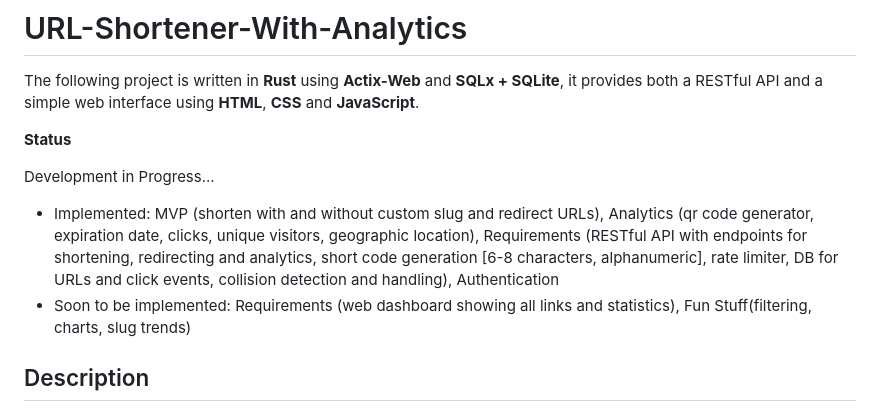
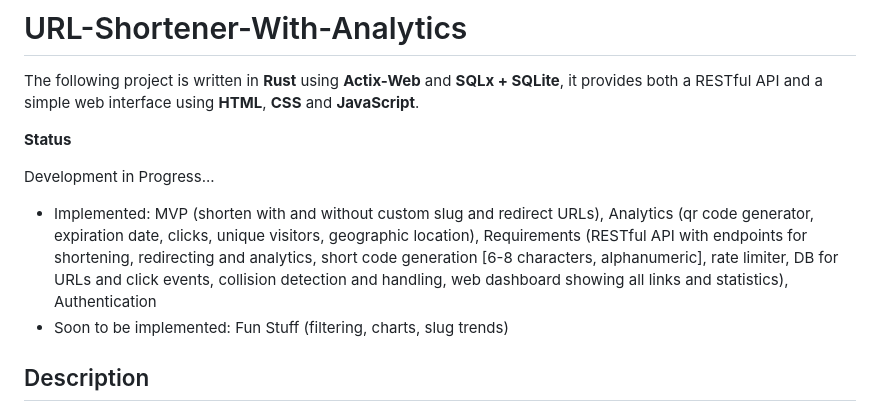
Before and after one commit to Iasmina012/URL-Shortener-With-Analytics, a Markdown page: README.md, the part around the change. Drawn GitHub-style.

```diff
--- a/README.md
+++ b/README.md
@@ -6,8 +6,8 @@ The following project is written in **Rust** using **Actix-Web** and **SQLx + SQ
 
 Development in Progress...
 
-- Implemented: MVP (shorten with and without custom slug and redirect URLs), Analytics (qr code generator, expiration date, clicks, unique visitors, geographic location), Requirements (RESTful API with endpoints for shortening, redirecting and analytics, short code generation [6-8 characters, alphanumeric], rate limiter, DB for URLs and click events, collision detection and handling), Authentication
-- Soon to be implemented: Requirements (web dashboard showing all links and statistics), Fun Stuff(filtering, charts, slug trends)
+- Implemented: MVP (shorten with and without custom slug and redirect URLs), Analytics (qr code generator, expiration date, clicks, unique visitors, geographic location), Requirements (RESTful API with endpoints for shortening, redirecting and analytics, short code generation [6-8 characters, alphanumeric], rate limiter, DB for URLs and click events, collision detection and handling, web dashboard showing all links and statistics), Authentication
+- Soon to be implemented: Fun Stuff (filtering, charts, slug trends)
 
 ## Description
 
```
